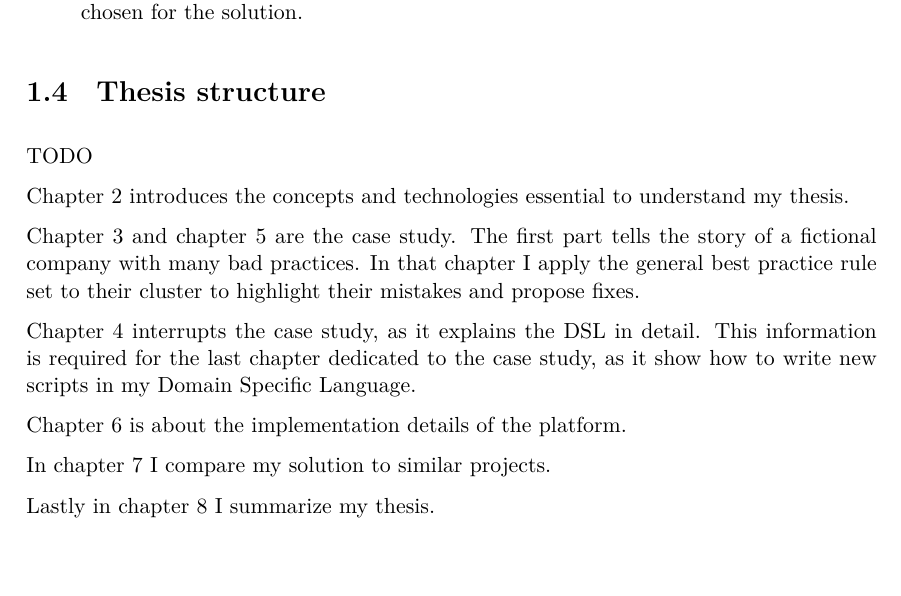
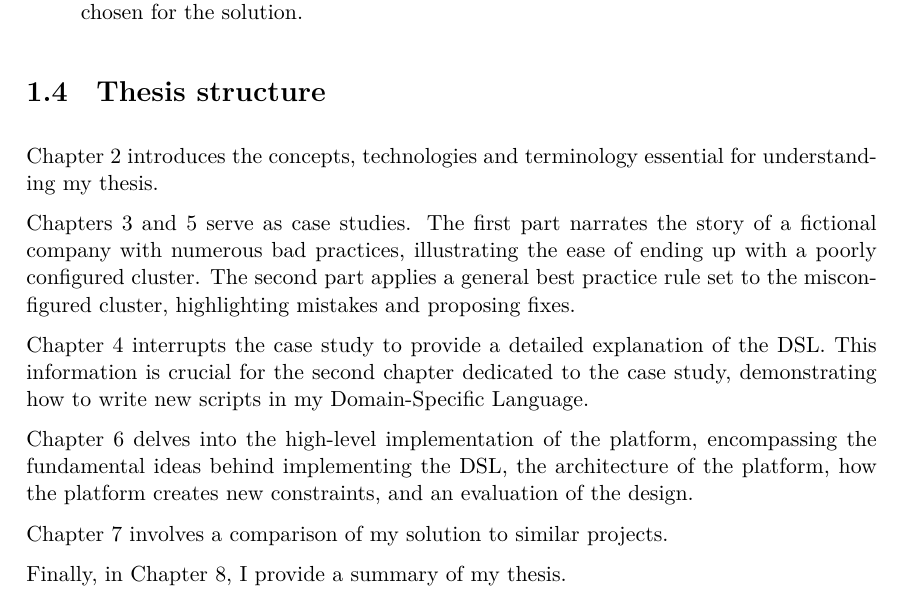
Before and after one commit to Tiegris/KonstrainR, a LaTeX thesis (doc/src/thesis.tex, which reads doc/src/content/00_introduction/main.tex): part of page 11 of 88, cut so that both start at the same text, the shorter picture padded with empty space. Compiled offline with XeLaTeX.

Commit message:
structure

```diff
--- a/doc/src/content/00_introduction/main.tex
+++ b/doc/src/content/00_introduction/main.tex
@@ -58,16 +58,14 @@ In the course of my thesis work, I successfully implemented a comprehensive solu
 
 \section{Thesis structure}
 
-TODO
+Chapter 2 introduces the concepts, technologies and terminology essential for understanding my thesis.
 
-Chapter 2 introduces the concepts and technologies essential to understand my thesis.
+Chapters 3 and 5 serve as case studies. The first part narrates the story of a fictional company with numerous bad practices, illustrating the ease of ending up with a poorly configured cluster. The second part applies a general best practice rule set to the misconfigured cluster, highlighting mistakes and proposing fixes.
 
-Chapter 3 and chapter 5 are the case study. The first part tells the story of a fictional company with many bad practices. In that chapter I apply the general best practice rule set to their cluster to highlight their mistakes and propose fixes.
+Chapter 4 interrupts the case study to provide a detailed explanation of the DSL. This information is crucial for the second chapter dedicated to the case study, demonstrating how to write new scripts in my Domain-Specific Language.
 
-Chapter 4 interrupts the case study, as it explains the DSL in detail. This information is required for the last chapter dedicated to the case study, as it show how to write new scripts in my Domain Specific Language.
+Chapter 6 delves into the high-level implementation of the platform, encompassing the fundamental ideas behind implementing the DSL, the architecture of the platform, how the platform creates new constraints, and an evaluation of the design.
 
-Chapter 6 is about the implementation details of the platform.
+Chapter 7 involves a comparison of my solution to similar projects.
 
-In chapter 7 I compare my solution to similar projects.
-
-Lastly in chapter 8 I summarize my thesis.
+Finally, in Chapter 8, I provide a summary of my thesis.
```
